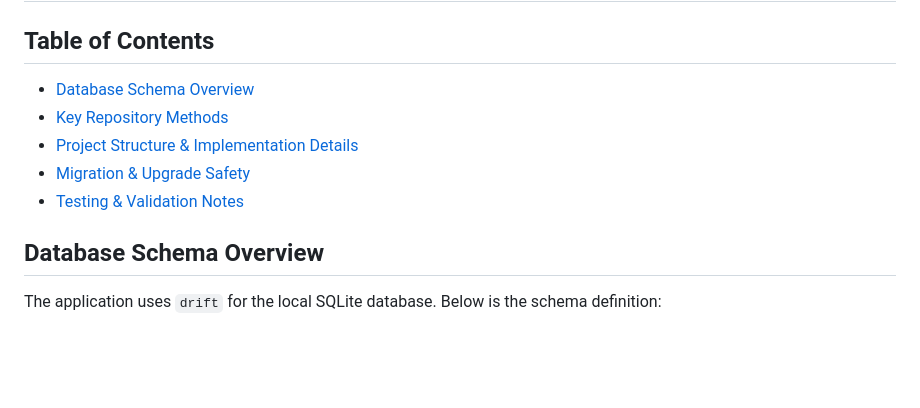
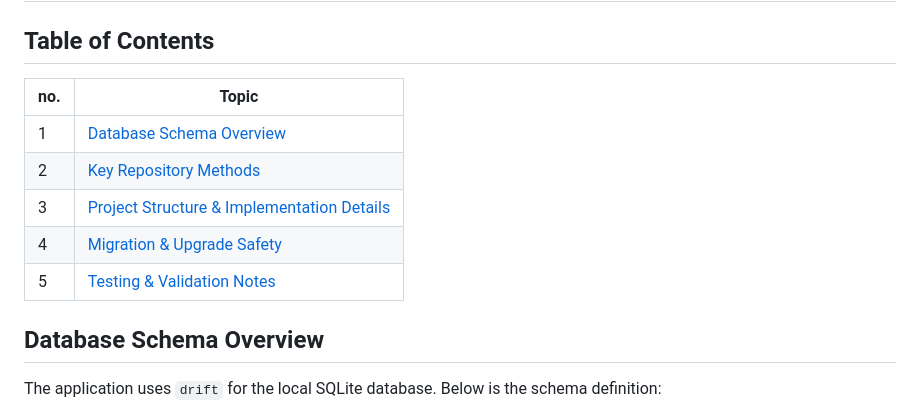
Before and after one commit to bhojanevaibhav00-create/task_mvp, a Markdown page: README.md, the part around the change. Rendered like a GitHub page; blank space fills up the shorter version.

Commit message:
16-01-26 update

```diff
--- a/README.md
+++ b/README.md
@@ -2,11 +2,14 @@
 
 ## Table of Contents
 
-- [Database Schema Overview](#database-schema-overview)
-- [Key Repository Methods](#key-repository-methods)
-- [Project Structure & Implementation Details](#project-structure--implementation-details)
-- [Migration & Upgrade Safety](#migration--upgrade-safety)
-- [Testing & Validation Notes](#testing--validation-notes)
+| no.   | Topic |
+| -------- | ------- |
+| 1 | [Database Schema Overview](#database-schema-overview)   |
+| 2 |[Key Repository Methods](#key-repository-methods)    |
+| 3 | [Project Structure & Implementation Details](#project-structure--implementation-details)  |
+| 4 | [Migration & Upgrade Safety](#migration--upgrade-safety)  |
+| 5 | [Testing & Validation Notes](#testing--validation-notes)  |
+
 
 ## Database Schema Overview
 
```
